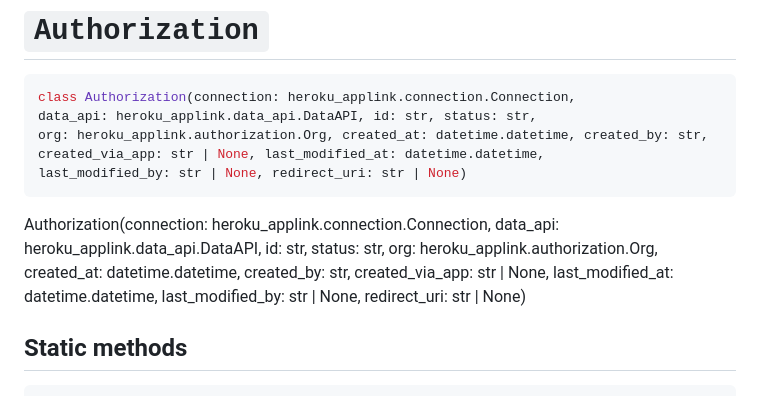
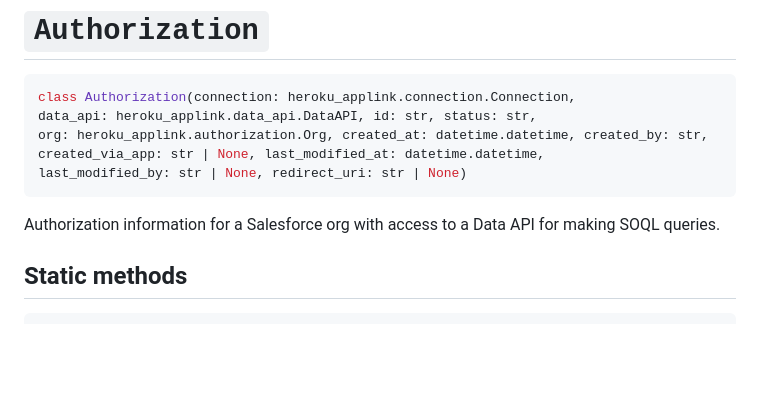
Before and after one commit to heroku/heroku-applink-python, a Markdown page: docs/heroku_applink/authorization.md, the part around the change. GitHub-like rendering; blank space fills up the shorter version.

````diff
--- a/docs/heroku_applink/authorization.md
+++ b/docs/heroku_applink/authorization.md
@@ -31,7 +31,8 @@ class should not leak outside of the Authorization class.
 ```python
 class Authorization(connection: heroku_applink.connection.Connection, data_api: heroku_applink.data_api.DataAPI, id: str, status: str, org: heroku_applink.authorization.Org, created_at: datetime.datetime, created_by: str, created_via_app: str | None, last_modified_at: datetime.datetime, last_modified_by: str | None, redirect_uri: str | None)
 ```
-Authorization(connection: heroku_applink.connection.Connection, data_api: heroku_applink.data_api.DataAPI, id: str, status: str, org: heroku_applink.authorization.Org, created_at: datetime.datetime, created_by: str, created_via_app: str | None, last_modified_at: datetime.datetime, last_modified_by: str | None, redirect_uri: str | None)
+Authorization information for a Salesforce org with access to a Data API for
+making SOQL queries.
 
 ## Static methods
 
````
Also changed, not shown: docs/heroku_applink/index.md (+2 -1 lines).
